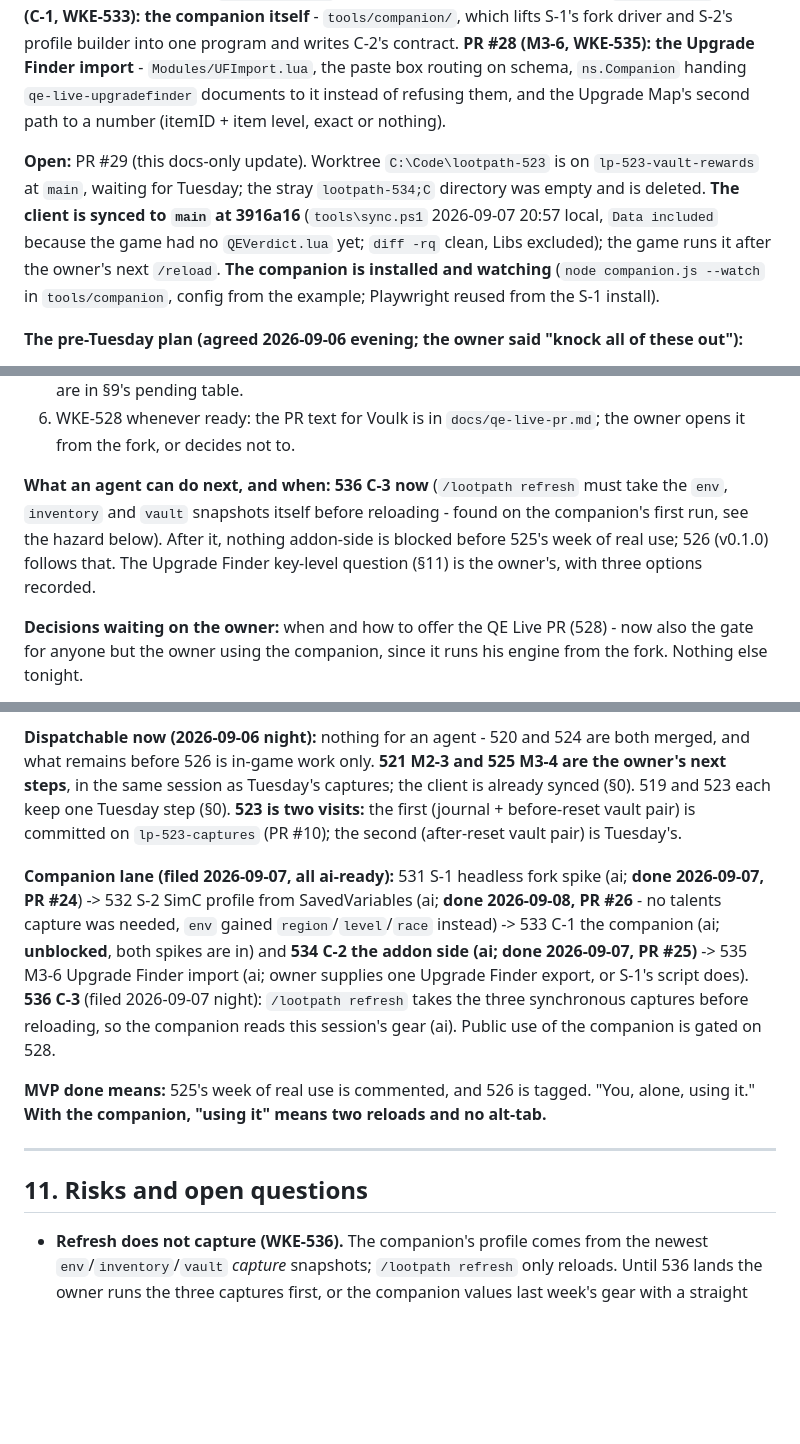
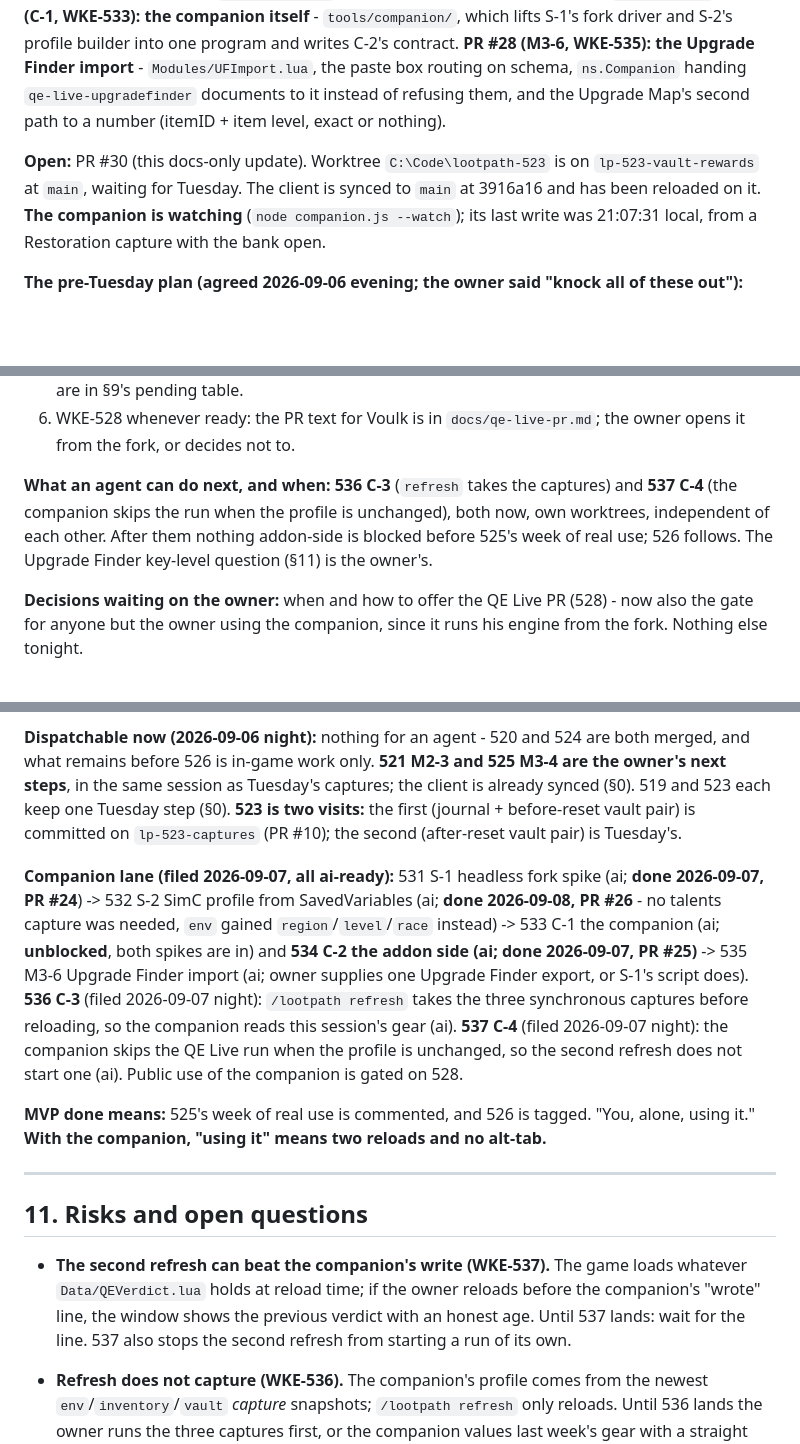
Before and after one commit to wkernan/lootpath, a Markdown page: docs/ARCHITECTURE.md, 3 parts joined by grey strips. GitHub-like rendering; blank space fills up the shorter version.

```diff
--- a/docs/ARCHITECTURE.md
+++ b/docs/ARCHITECTURE.md
@@ -14,7 +14,7 @@ Last updated: 2026-09-08 (M3-6, WKE-535: the Upgrade Finder import - `ns.UFImpor
 
 **Merged since:** PR #24 (S-1, WKE-531): the headless fork driver, the `/simc` fixture and the two Upgrade Finder fixtures. PR #26 (S-2, WKE-532): the SimC profile builder, its SavedVariables reader, 32 Node guards, and four new reads in `capture env` (`UnitLevel`, `UnitRace`, `GetCurrentRegionName`, `GetCurrentRegion`). PR #25 (C-2, WKE-534): the addon half - `Lootpath/Data/QEVerdict.lua` (a committed placeholder that sets nothing) in the `.toc` after `Core.lua`, `ns.Companion` validating and importing it at load through `ns.QEImport.Parse`, per-content-type storage with the later of file and paste winning, the source on the window's verdict line and in `/lootpath status`, `/lootpath refresh` (out of combat only), and `tools\sync.ps1` keeping the companion's file unless `-IncludeData`. **PR #27 (C-1, WKE-533): the companion itself** - `tools/companion/`, which lifts S-1's fork driver and S-2's profile builder into one program and writes C-2's contract. **PR #28 (M3-6, WKE-535): the Upgrade Finder import** - `Modules/UFImport.lua`, the paste box routing on schema, `ns.Companion` handing `qe-live-upgradefinder` documents to it instead of refusing them, and the Upgrade Map's second path to a number (itemID + item level, exact or nothing).
 
-**Open:** PR #29 (this docs-only update). Worktree `C:\Code\lootpath-523` is on `lp-523-vault-rewards` at `main`, waiting for Tuesday; the stray `lootpath-534;C` directory was empty and is deleted. **The client is synced to `main` at 3916a16** (`tools\sync.ps1` 2026-09-07 20:57 local, `Data included` because the game had no `QEVerdict.lua` yet; `diff -rq` clean, Libs excluded); the game runs it after the owner's next `/reload`. **The companion is installed and watching** (`node companion.js --watch` in `tools/companion`, config from the example; Playwright reused from the S-1 install).
+**Open:** PR #30 (this docs-only update). Worktree `C:\Code\lootpath-523` is on `lp-523-vault-rewards` at `main`, waiting for Tuesday. The client is synced to `main` at 3916a16 and has been reloaded on it. **The companion is watching** (`node companion.js --watch`); its last write was 21:07:31 local, from a Restoration capture with the bank open.
 
 **The pre-Tuesday plan (agreed 2026-09-06 evening; the owner said "knock all of these out"):**
 1. **Done 2026-09-06 16:06:** `tools\sync.ps1` pushed the current addon into the client. Until then the client was running the 09-05 build (`Modules/Journal.lua` was the 11-line placeholder, so `/lootpath capture journal` did not exist in game); `diff -rq` against `Lootpath/` is clean now, Libs excluded.
@@ -25,7 +25,7 @@ Last updated: 2026-09-08 (M3-6, WKE-535: the Upgrade Finder import - `ns.UFImpor
    **Tuesday 2026-09-08, owner, after the reset:** (a) `tools\sync.ps1`, then `/reload` first; (b) `/lootpath capture vault`, open the vault window (claim nothing yet), `/lootpath capture vault` again; (b2) **new, from S-2:** `/lootpath capture env` (it now reads level, race and region), and **`/lootpath capture inventory` with the bank open, immediately before step (c)** - no committed inventory capture has ever shared a session with a `/simc` string, which is the only reason WKE-532's encoder proof is 26 items wide instead of 44 (§9, §11); (c) `/simc`, fork toggle **Dungeon**, items clicked, Top Gear, Export > Download JSON; (d) `/lootpath`, paste, Vault tab: do the options match the window, does the option QE Live ranked show its number; (d2) hit a training dummy once and, while in combat, look at the Equip buttons - greyed with a tooltip? - then again after combat drops; open the bank and check Equip from a bank item; (e) `/reload`, hand over the pull and the file. The 521 items still unanswered are in §9's pending table.
 6. WKE-528 whenever ready: the PR text for Voulk is in `docs/qe-live-pr.md`; the owner opens it from the fork, or decides not to.
 
-**What an agent can do next, and when:** **536 C-3 now** (`/lootpath refresh` must take the `env`, `inventory` and `vault` snapshots itself before reloading - found on the companion's first run, see the hazard below). After it, nothing addon-side is blocked before 525's week of real use; 526 (v0.1.0) follows that. The Upgrade Finder key-level question (§11) is the owner's, with three options recorded.
+**What an agent can do next, and when:** **536 C-3** (`refresh` takes the captures) and **537 C-4** (the companion skips the run when the profile is unchanged), both now, own worktrees, independent of each other. After them nothing addon-side is blocked before 525's week of real use; 526 follows. The Upgrade Finder key-level question (§11) is the owner's.
 
 **Decisions waiting on the owner:** when and how to offer the QE Live PR (528) - now also the gate for anyone but the owner using the companion, since it runs his engine from the fork. Nothing else tonight.
 
@@ -424,7 +430,7 @@ One shipped package `Lootpath/` (what the packager zips) plus `spec/` (tests) an
 
 **Dispatchable now (2026-09-06 night):** nothing for an agent - 520 and 524 are both merged, and what remains before 526 is in-game work only. **521 M2-3 and 525 M3-4 are the owner's next steps**, in the same session as Tuesday's captures; the client is already synced (§0). 519 and 523 each keep one Tuesday step (§0). **523 is two visits:** the first (journal + before-reset vault pair) is committed on `lp-523-captures` (PR #10); the second (after-reset vault pair) is Tuesday's.
 
-**Companion lane (filed 2026-09-07, all ai-ready):** 531 S-1 headless fork spike (ai; **done 2026-09-07, PR #24**) -> 532 S-2 SimC profile from SavedVariables (ai; **done 2026-09-08, PR #26** - no talents capture was needed, `env` gained `region`/`level`/`race` instead) -> 533 C-1 the companion (ai; **unblocked**, both spikes are in) and **534 C-2 the addon side (ai; done 2026-09-07, PR #25)** -> 535 M3-6 Upgrade Finder import (ai; owner supplies one Upgrade Finder export, or S-1's script does). **536 C-3** (filed 2026-09-07 night): `/lootpath refresh` takes the three synchronous captures before reloading, so the companion reads this session's gear (ai). Public use of the companion is gated on 528.
+**Companion lane (filed 2026-09-07, all ai-ready):** 531 S-1 headless fork spike (ai; **done 2026-09-07, PR #24**) -> 532 S-2 SimC profile from SavedVariables (ai; **done 2026-09-08, PR #26** - no talents capture was needed, `env` gained `region`/`level`/`race` instead) -> 533 C-1 the companion (ai; **unblocked**, both spikes are in) and **534 C-2 the addon side (ai; done 2026-09-07, PR #25)** -> 535 M3-6 Upgrade Finder import (ai; owner supplies one Upgrade Finder export, or S-1's script does). **536 C-3** (filed 2026-09-07 night): `/lootpath refresh` takes the three synchronous captures before reloading, so the companion reads this session's gear (ai). **537 C-4** (filed 2026-09-07 night): the companion skips the QE Live run when the profile is unchanged, so the second refresh does not start one (ai). Public use of the companion is gated on 528.
 
 **MVP done means:** 525's week of real use is commented, and 526 is tagged. "You, alone, using it." **With the companion, "using it" means two reloads and no alt-tab.**
 
@@ -432,6 +438,7 @@ One shipped package `Lootpath/` (what the packager zips) plus `spec/` (tests) an
 
 ## 11. Risks and open questions
 
+- **The second refresh can beat the companion's write (WKE-537).** The game loads whatever `Data/QEVerdict.lua` holds at reload time; if the owner reloads before the companion's "wrote" line, the window shows the previous verdict with an honest age. Until 537 lands: wait for the line. 537 also stops the second refresh from starting a run of its own.
 - **Refresh does not capture (WKE-536).** The companion's profile comes from the newest `env`/`inventory`/`vault` *capture* snapshots; `/lootpath refresh` only reloads. Until 536 lands the owner runs the three captures first, or the companion values last week's gear with a straight face. The companion does say which snapshot it read (`# Inventory captured <time>` in the profile header and `profileCapturedAt` in the file), so the staleness is visible, not hidden.
 - **The companion runs QE Live's engine from the owner's fork clone.** Fine for the owner's own machine; not distributable without Voulk's agreement (his repo has no licence, §4). WKE-528 is therefore the gate for anyone else, and the companion's README must say so. If he declines, the companion stays a personal tool and the manual paste path is what ships.
 - ~~Whether his engine runs headless is unproven~~ **Proven 2026-09-07 (S-1): Playwright drives the local fork end to end in 27.7 s** with no engine surgery (§9), and 2026-09-08 (C-1) the companion did the whole round trip in 21.5 s with a persistent browser profile. Node-direct is not needed. The fork must be running for the companion to work at all; the companion starts it and says so. Two of his pages are fragile for this character (`/embellishments` crashes); the companion must not depend on any page but `/circlet`, `/topgear`, `/report`, `/upgradefinder`, `/upgradereport`, and must treat a CRA runtime-error overlay as a failure to report, not to click through.
```
Also changed, not shown: other parts of docs/ARCHITECTURE.md (+9 -3 lines).
